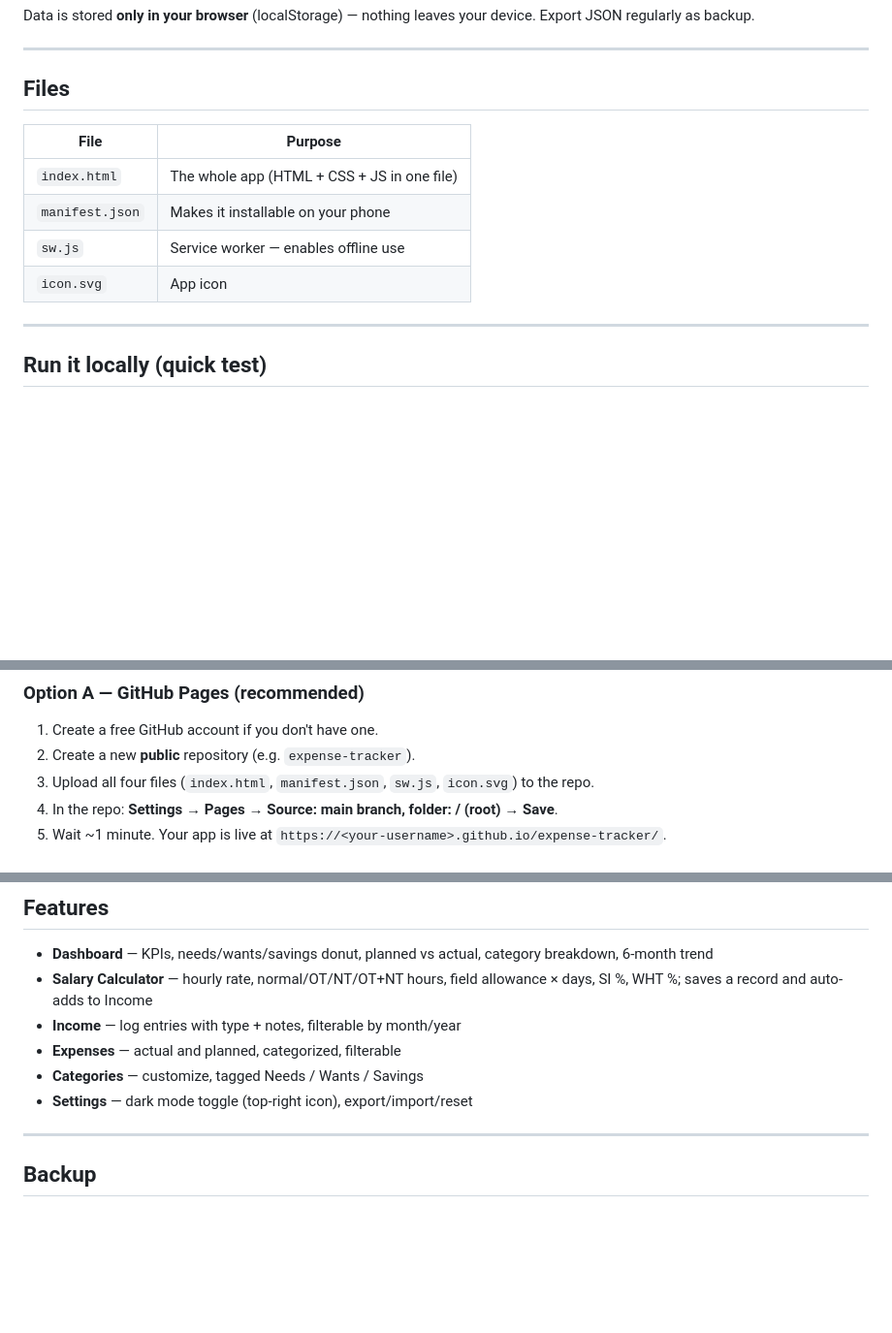
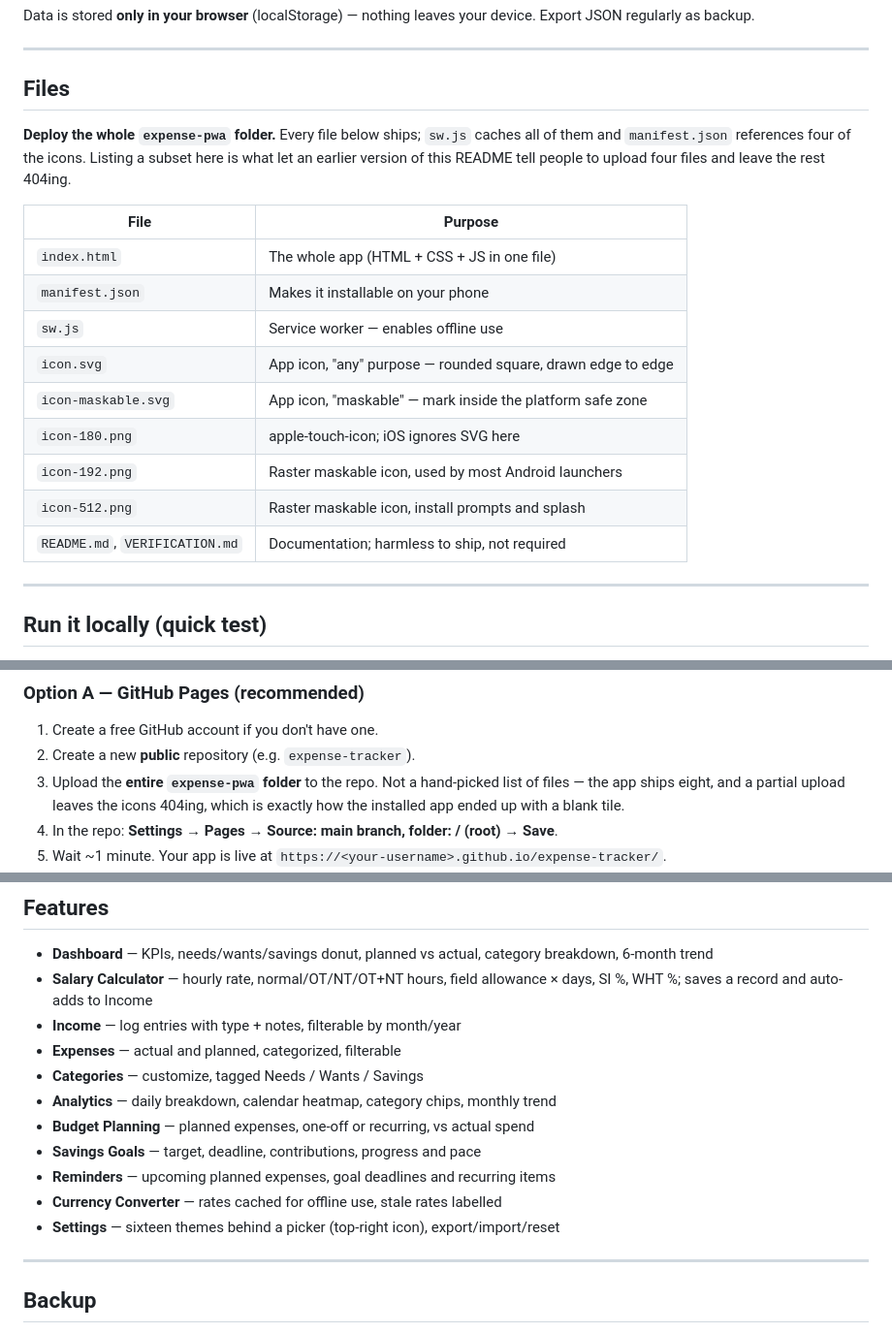
Before and after one commit to Chnmtsg/expense-tracker-pwa, a Markdown page: expense-pwa/README.md, 3 parts joined by grey strips. Shown at 97% size. Drawn GitHub-style; blank space fills up the shorter version.

Commit message:
WORK-121: the README stops telling people to deploy four of the eight files
The Files table listed index.html, manifest.json, sw.js and icon.svg, and
deploy step 3 said "Upload all four files". The app ships eight: manifest.json
declares five icons, index.html links icon-180.png as the apple-touch-icon,
and sw.js caches all of them. Following the instructions exactly 404s four
files — which undoes WORK-93, the icon work landed last round, on the platform
whose storage-eviction warning the app itself raises.

Step 3 now says to upload the folder rather than a list, so it cannot drift
again, and the table says the same at the top.

Three other drifts corrected in the same pass:

  - "dark mode toggle" was sixteen themes behind a picker.
  - Features omitted Analytics, Budget Planning, Savings Goals, Reminders and
    the Currency Converter — four of which project.md names as core modules.
  - The Cloud Sync warning cited "WORK-05 and WORK-14", ids that no longer
    resolve to anything of the kind. That paragraph is the standing hard
    PRECONDITION for enabling sync, so a reader checking whether it is met was
    being sent to identifiers that had moved on. It now states the two
    conditions themselves — cloud data through the same validation and
    migration as local data, and a visible sync failure — instead of ticket
    numbers, which is the same reason VERIFICATION.md stopped citing line
    numbers.

Co-Authored-By: Claude Opus 5 <noreply@anthropic.com>

```diff
--- a/expense-pwa/README.md
+++ b/expense-pwa/README.md
@@ -8,12 +8,22 @@ Data is stored **only in your browser** (localStorage) — nothing leaves your d
 
 ## Files
 
+**Deploy the whole `expense-pwa` folder.** Every file below ships; `sw.js`
+caches all of them and `manifest.json` references four of the icons. Listing a
+subset here is what let an earlier version of this README tell people to upload
+four files and leave the rest 404ing.
+
 | File | Purpose |
 |---|---|
 | `index.html` | The whole app (HTML + CSS + JS in one file) |
 | `manifest.json` | Makes it installable on your phone |
 | `sw.js` | Service worker — enables offline use |
-| `icon.svg` | App icon |
+| `icon.svg` | App icon, "any" purpose — rounded square, drawn edge to edge |
+| `icon-maskable.svg` | App icon, "maskable" — mark inside the platform safe zone |
+| `icon-180.png` | apple-touch-icon; iOS ignores SVG here |
+| `icon-192.png` | Raster maskable icon, used by most Android launchers |
+| `icon-512.png` | Raster maskable icon, install prompts and splash |
+| `README.md`, `VERIFICATION.md` | Documentation; harmless to ship, not required |
 
 ---
 
@@ -50,7 +60,9 @@ To install on your phone, the app needs to be served over **HTTPS** on a public
 
 1. Create a free GitHub account if you don't have one.
 2. Create a new **public** repository (e.g. `expense-tracker`).
-3. Upload all four files (`index.html`, `manifest.json`, `sw.js`, `icon.svg`) to the repo.
+3. Upload the **entire `expense-pwa` folder** to the repo. Not a hand-picked
+   list of files — the app ships eight, and a partial upload leaves the icons
+   404ing, which is exactly how the installed app ended up with a blank tile.
 4. In the repo: **Settings → Pages → Source: main branch, folder: / (root) → Save**.
 5. Wait ~1 minute. Your app is live at `https://<your-username>.github.io/expense-tracker/`.
 6. Open that URL on your phone's browser (Chrome/Edge on Android, Safari on iOS).
@@ -76,7 +88,12 @@ Done — it now behaves like a native app: full-screen, icon on home screen, wor
 - **Income** — log entries with type + notes, filterable by month/year
 - **Expenses** — actual and planned, categorized, filterable
 - **Categories** — customize, tagged Needs / Wants / Savings
-- **Settings** — dark mode toggle (top-right icon), export/import/reset
+- **Analytics** — daily breakdown, calendar heatmap, category chips, monthly trend
+- **Budget Planning** — planned expenses, one-off or recurring, vs actual spend
+- **Savings Goals** — target, deadline, contributions, progress and pace
+- **Reminders** — upcoming planned expenses, goal deadlines and recurring items
+- **Currency Converter** — rates cached for offline use, stale rates labelled
+- **Settings** — sixteen themes behind a picker (top-right icon), export/import/reset
 
 ---
 
```
Also changed, not shown: other parts of expense-pwa/README.md (+1 -1 lines).
